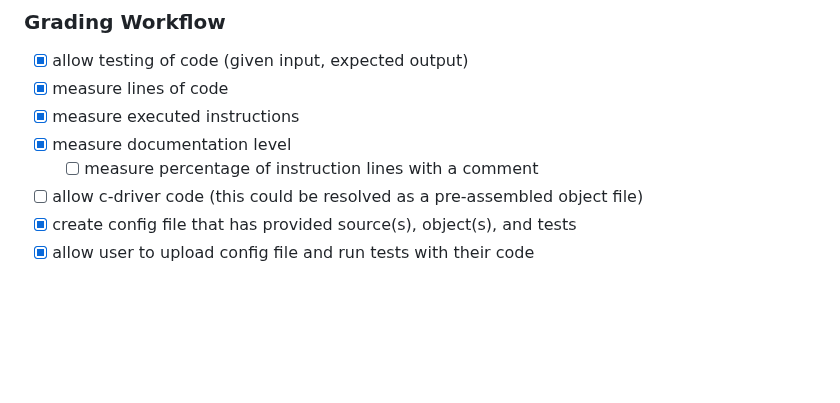
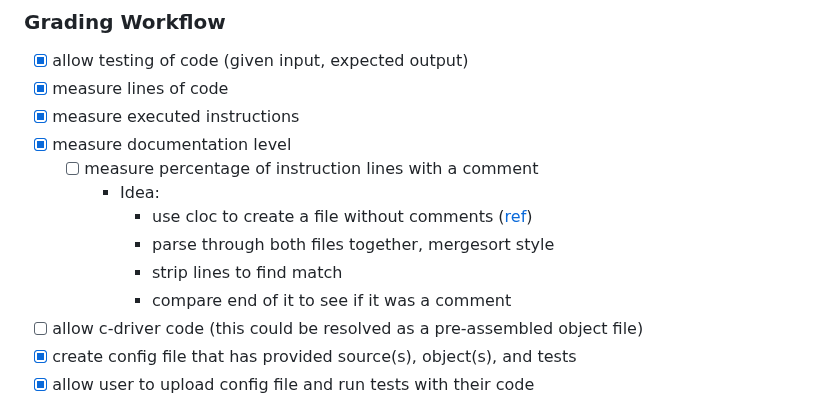
Before and after one commit to assembliss/webassembliss, a Markdown page: README.md, the part around the change. GitHub-like rendering; blank space fills up the shorter version.

Commit message:
added idea to find commented-lines pct

```diff
--- a/README.md
+++ b/README.md
@@ -34,6 +34,11 @@ The goal is to have a webapp that allows users to edit, run, and debug ARM64 ass
 - [x] measure executed instructions
 - [x] measure documentation level
 	- [ ] measure percentage of instruction lines with a comment
+		- Idea:
+			- use cloc to create a file without comments ([ref](https://github.com/AlDanial/cloc?tab=readme-ov-file#remove-comments-from-source-code-))
+			- parse through both files together, mergesort style
+			- strip lines to find match
+			- compare end of it to see if it was a comment
 - [ ] allow c-driver code (this could be resolved as a pre-assembled object file)
 - [x] create config file that has provided source(s), object(s), and tests
 - [x] allow user to upload config file and run tests with their code
```
